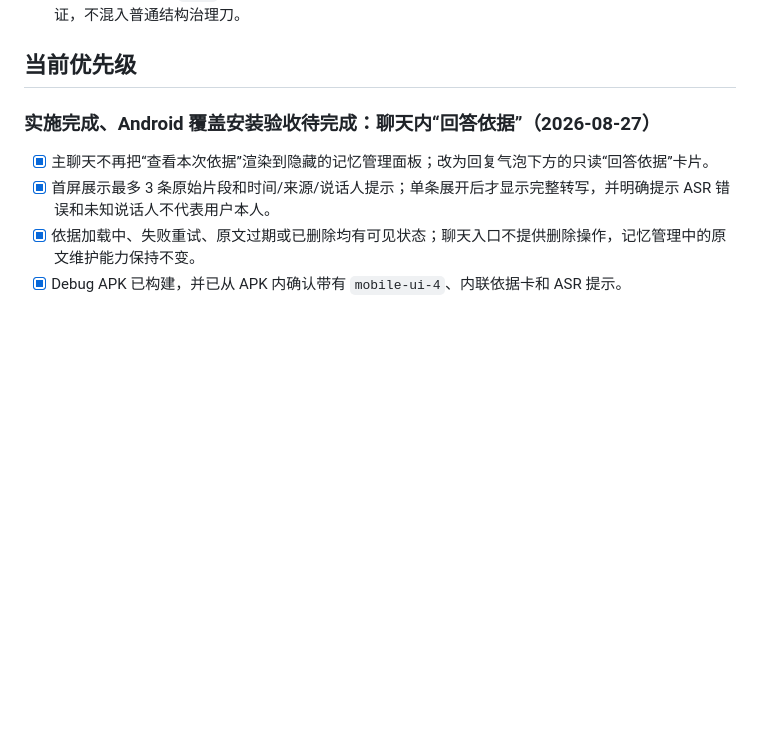
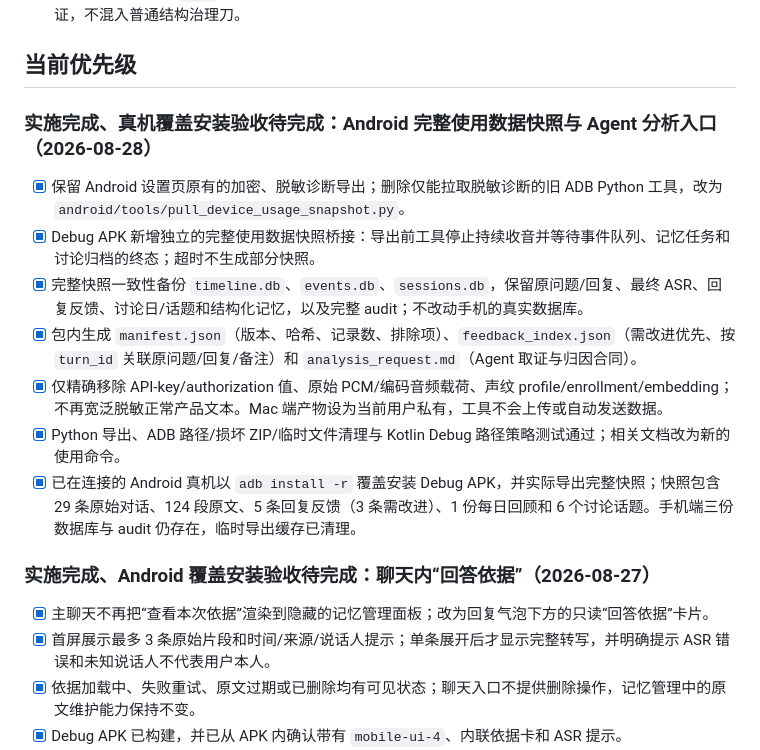
Before and after one commit to huyaokai-nreal/ai_glasses_memory_assistant, a Markdown page: PLANS.md, the part around the change. GitHub-like rendering; blank space fills up the shorter version.

Commit message:
docs(plans): record complete usage snapshot milestone
- Mark the Android usage-data snapshot and agent analysis entry as
  implemented, including the real-device export verified on the connected
  debug APK (29 turns, 124 chunks, 5 feedback entries, 6 discussion topics).

```diff
--- a/PLANS.md
+++ b/PLANS.md
@@ -56,6 +56,16 @@ Android 本地 demo 已可构建并安装到 XREAL X4000；Android 只新增平
 - 如果未来确实需要 `src/` 布局，必须先有发布/安装/多包隔离的明确需求，再单独开迁移计划和兼容验证，不混入普通结构治理刀。
 
 ## 当前优先级
+
+### 实施完成、真机覆盖安装验收待完成：Android 完整使用数据快照与 Agent 分析入口（2026-08-28）
+
+- [x] 保留 Android 设置页原有的加密、脱敏诊断导出；删除仅能拉取脱敏诊断的旧 ADB Python 工具，改为 `android/tools/pull_device_usage_snapshot.py`。
+- [x] Debug APK 新增独立的完整使用数据快照桥接：导出前工具停止持续收音并等待事件队列、记忆任务和讨论归档的终态；超时不生成部分快照。
+- [x] 完整快照一致性备份 `timeline.db`、`events.db`、`sessions.db`，保留原问题/回复、最终 ASR、回复反馈、讨论日/话题和结构化记忆，以及完整 audit；不改动手机的真实数据库。
+- [x] 包内生成 `manifest.json`（版本、哈希、记录数、排除项）、`feedback_index.json`（需改进优先、按 `turn_id` 关联原问题/回复/备注）和 `analysis_request.md`（Agent 取证与归因合同）。
+- [x] 仅精确移除 API-key/authorization 值、原始 PCM/编码音频载荷、声纹 profile/enrollment/embedding；不再宽泛脱敏正常产品文本。Mac 端产物设为当前用户私有，工具不会上传或自动发送数据。
+- [x] Python 导出、ADB 路径/损坏 ZIP/临时文件清理与 Kotlin Debug 路径策略测试通过；相关文档改为新的使用命令。
+- [x] 已在连接的 Android 真机以 `adb install -r` 覆盖安装 Debug APK，并实际导出完整快照；快照包含 29 条原始对话、124 段原文、5 条回复反馈（3 条需改进）、1 份每日回顾和 6 个讨论话题。手机端三份数据库与 audit 仍存在，临时导出缓存已清理。
 
 ### 实施完成、Android 覆盖安装验收待完成：聊天内“回答依据”（2026-08-27）
 
```
